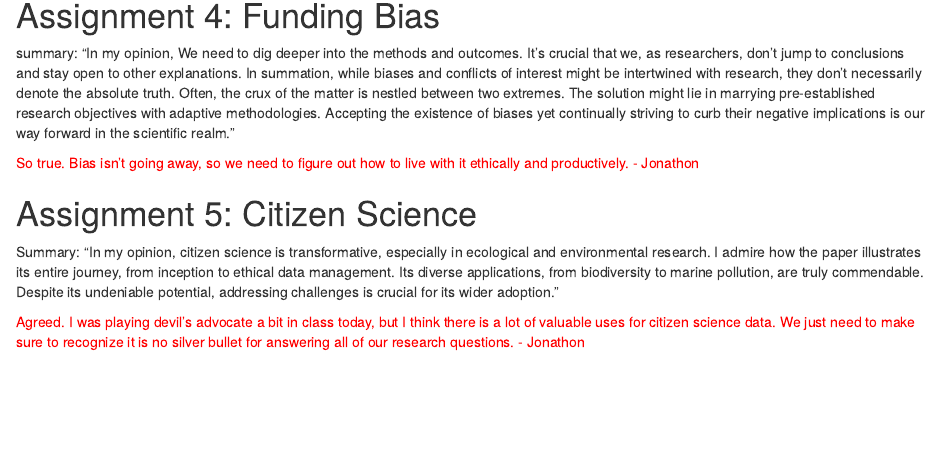
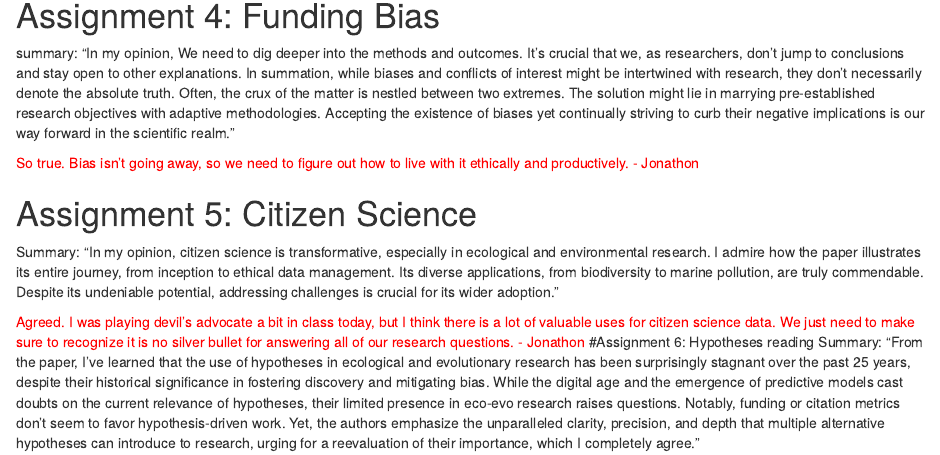
Before and after one commit to wise-cat1/Basanta, an R Markdown document (Journal.Rmd): the page in a window 1100 px wide, from 1010 px down. Rendered offline with R 4.5, knitr and Pandoc, with nearby package versions.

Commit message:
Update Journal.Rmd

```diff
--- a/Journal.Rmd
+++ b/Journal.Rmd
@@ -41,3 +41,5 @@ summary: "In my opinion, We need to dig deeper into the methods and outcomes. It
 Summary: "In my opinion, citizen science is transformative, especially in ecological and environmental research. I admire how the paper illustrates its entire journey, from inception to ethical data management. Its diverse applications, from biodiversity to marine pollution, are truly commendable. Despite its undeniable potential, addressing challenges is crucial for its wider adoption."
 
 <span style="color:red">Agreed. I was playing devil's advocate a bit in class today, but I think there is a lot of valuable uses for citizen science data. We just need to make sure to recognize it is no silver bullet for answering all of our research questions. - Jonathon</span>
+#Assignment 6: Hypotheses reading
+Summary: "From the paper, I've learned that the use of hypotheses in ecological and evolutionary research has been surprisingly stagnant over the past 25 years, despite their historical significance in fostering discovery and mitigating bias. While the digital age and the emergence of predictive models cast doubts on the current relevance of hypotheses, their limited presence in eco-evo research raises questions. Notably, funding or citation metrics don't seem to favor hypothesis-driven work. Yet, the authors emphasize the unparalleled clarity, precision, and depth that multiple alternative hypotheses can introduce to research, urging for a reevaluation of their importance, which I completely agree."
```
